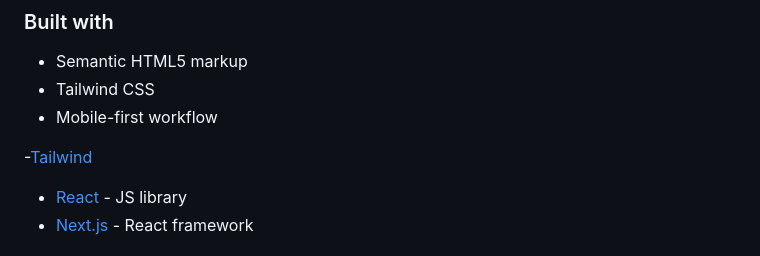
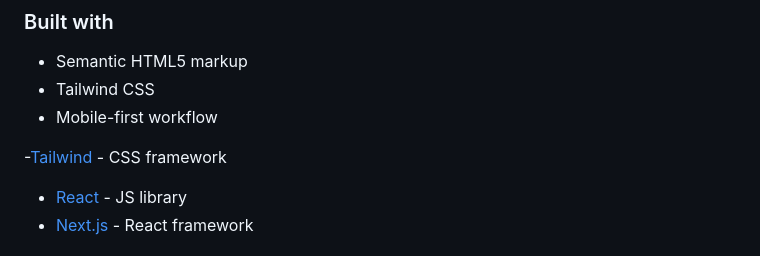
Before and after one commit to JxckWilsxn/conference-ticket-generator-main, a Markdown page: README.md, the part around the change. Drawn GitHub-style.

```diff
--- a/README.md
+++ b/README.md
@@ -56,7 +56,7 @@ Users should be able to:
 - Tailwind CSS
 - Mobile-first workflow
 
--[Tailwind](https://tailwindcss.com/)
+-[Tailwind](https://tailwindcss.com/) - CSS framework
 - [React](https://reactjs.org/) - JS library
 - [Next.js](https://nextjs.org/) - React framework
 
```
